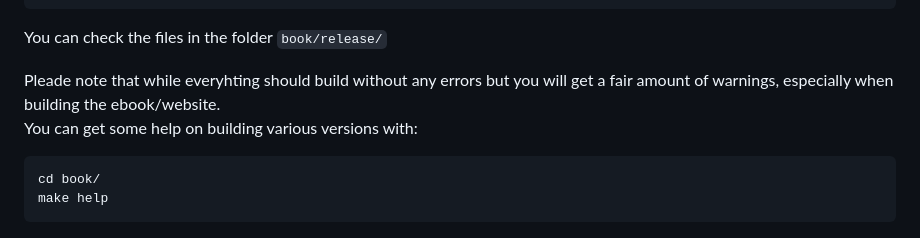
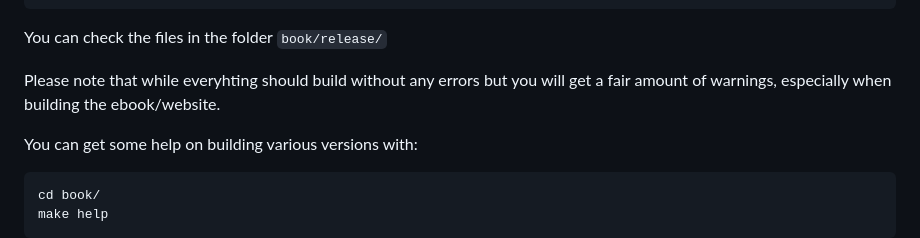
Before and after one commit to hendricius/the-sourdough-framework, a Markdown page: README.md, the part around the change. Rendered like a GitHub page.

Commit message:
Fix typo in README.md

````diff
--- a/README.md
+++ b/README.md
@@ -62,7 +62,8 @@ make -j bake
 
 You can check the files in the folder `book/release/`
 
-Pleade note that while everyhting should build without any errors but you will get a fair amount of warnings, especially when building the ebook/website.
+Please note that while everyhting should build without any errors but you will get a fair amount of warnings, especially when building the ebook/website.
+
 You can get some help on building various versions with:
 
 ```console
````
